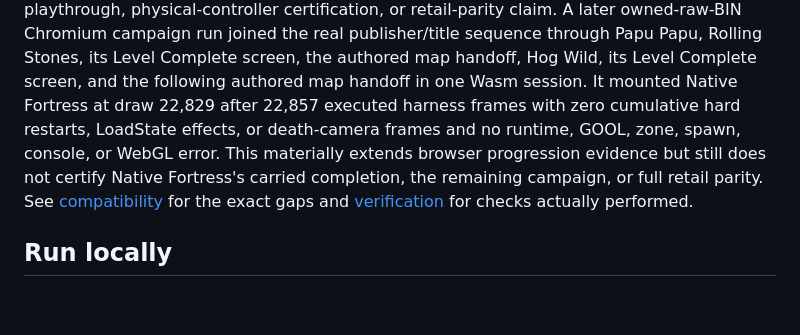
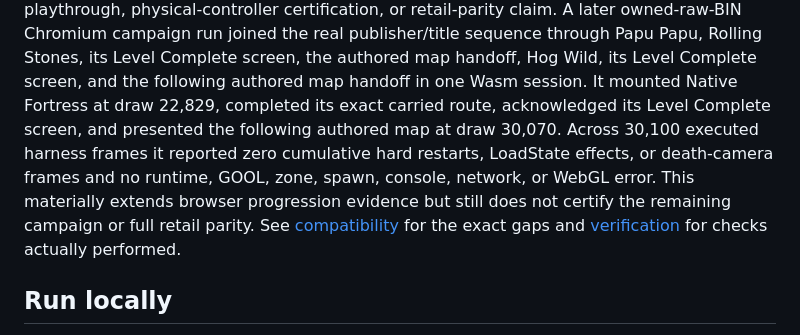
Before and after one commit to metadate1/crust, a Markdown page: README.md, the part around the change. Rendered like a GitHub page; blank space fills up the shorter version.

Commit message:
docs: record Chrome Native Fortress completion

```diff
--- a/README.md
+++ b/README.md
@@ -578,10 +578,11 @@ bounded checks, not a full playthrough, physical-controller certification, or re
 A later owned-raw-BIN Chromium campaign run joined the real publisher/title sequence through Papu
 Papu, Rolling Stones, its Level Complete screen, the authored map handoff, Hog Wild, its Level
 Complete screen, and the following authored map handoff in one Wasm session. It mounted Native
-Fortress at draw 22,829 after 22,857 executed harness frames with zero cumulative hard restarts,
-LoadState effects, or death-camera frames and no runtime, GOOL, zone, spawn, console, or WebGL
-error. This materially extends browser progression evidence but still does not certify Native
-Fortress's carried completion, the remaining campaign, or full retail parity.
+Fortress at draw 22,829, completed its exact carried route, acknowledged its Level Complete screen,
+and presented the following authored map at draw 30,070. Across 30,100 executed harness frames it
+reported zero cumulative hard restarts, LoadState effects, or death-camera frames and no runtime,
+GOOL, zone, spawn, console, network, or WebGL error. This materially extends browser progression
+evidence but still does not certify the remaining campaign or full retail parity.
 See [compatibility](docs/COMPATIBILITY.md) for the exact gaps and
 [verification](docs/VERIFICATION.md) for checks actually performed.
 
```
Also changed, not shown: docs/COMPATIBILITY.md (+8 -6 lines), docs/VERIFICATION.md (+16 -9 lines).
